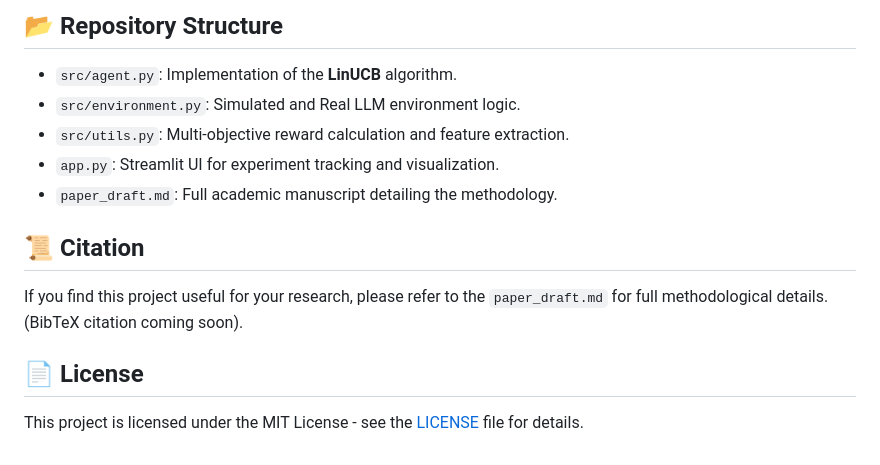
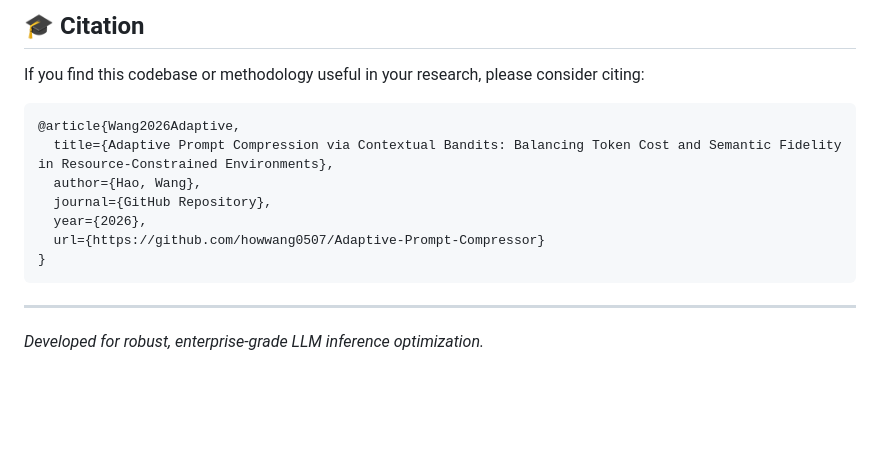
Before and after one commit to howwang0507/Adaptive-Prompt-Compressor, a Markdown page: README.md, the part around one of its changes. Rendered like a GitHub page; blank space fills up the shorter version.

````diff
--- a/README.md
+++ b/README.md
@@ -62,13 +68,17 @@ Launch the interactive Streamlit experiment dashboard:
 
-## 📂 Repository Structure
-- `src/agent.py`: Implementation of the **LinUCB** algorithm.
-- `src/environment.py`: Simulated and Real LLM environment logic.
-- `src/utils.py`: Multi-objective reward calculation and feature extraction.
-- `app.py`: Streamlit UI for experiment tracking and visualization.
-- `paper_draft.md`: Full academic manuscript detailing the methodology.
+## 🎓 Citation
 
-## 📜 Citation
-If you find this project useful for your research, please refer to the `paper_draft.md` for full methodological details. (BibTeX citation coming soon).
+If you find this codebase or methodology useful in your research, please consider citing:
 
-## 📄 License
-This project is licensed under the MIT License - see the [LICENSE](LICENSE) file for details.
+```bibtex
+@article{Wang2026Adaptive,
+  title={Adaptive Prompt Compression via Contextual Bandits: Balancing Token Cost and Semantic Fidelity in Resource-Constrained Environments},
+  author={Hao, Wang},
+  journal={GitHub Repository},
+  year={2026},
+  url={https://github.com/howwang0507/Adaptive-Prompt-Compressor}
+}
+```
+
+---
+*Developed for robust, enterprise-grade LLM inference optimization.*
````
Also changed, not shown: other parts of README.md (+49 -43 lines).
